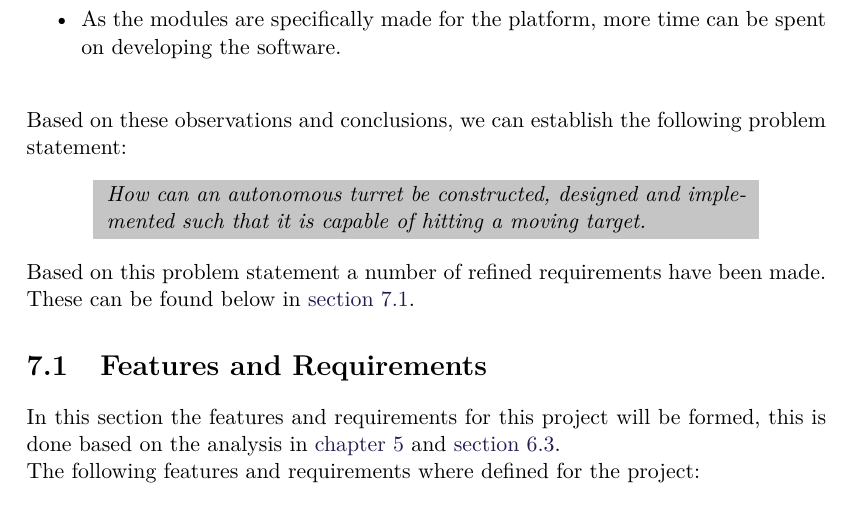
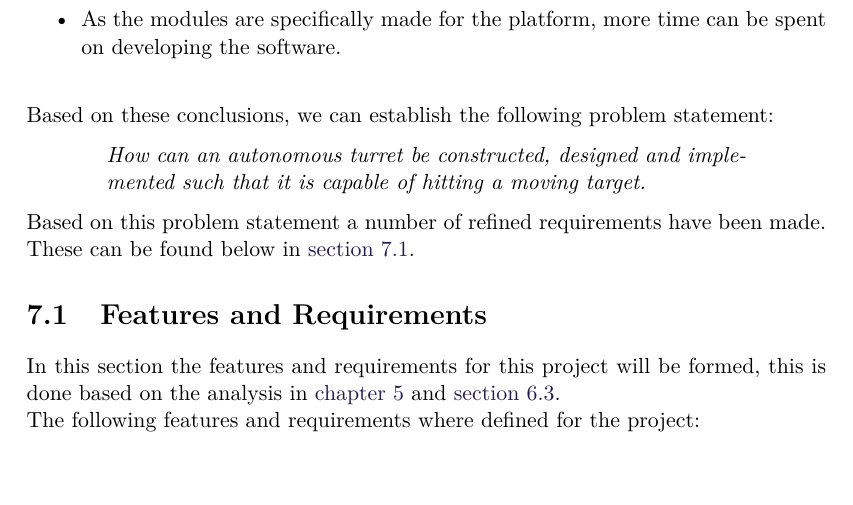
Before and after one commit to SimonHoejberg/P5, a LaTeX thesis (P5.tex, which reads sections/Requirements/ProblemStatement.tex): part of page 48 of 62, cut so that both start at the same text, the shorter picture padded with empty space. Compiled offline with pdfLaTeX.

Commit message:
Worked on Problem Statement

```diff
--- a/sections/Requirements/ProblemStatement.tex
+++ b/sections/Requirements/ProblemStatement.tex
@@ -43,17 +43,16 @@ conclusions:
 \end{itemize}\nl
 
 
-Based on these observations and conclusions, we can establish the following
+Based on these conclusions, we can establish the following
 problem statement:
 
 \begin{center}
-\colorbox{diff}{
 \begin{minipage}{0.8\linewidth}
 \textit{How can an autonomous turret be constructed, designed and implemented
 such that it is capable of hitting a moving target.}
 \end{minipage}
-}
 \end{center}
+
 
 Based on this problem statement a number of refined requirements have been made.
 These can be found below in \autoref{FeatAndReq}.
```
